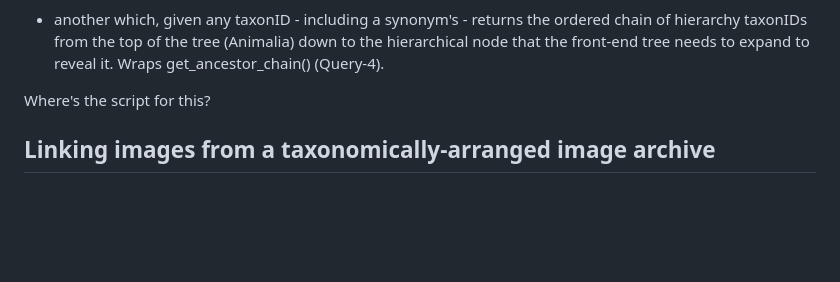
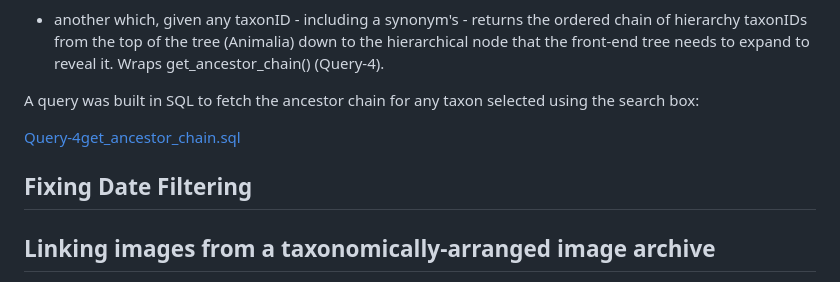
Before and after one commit to drmjshepherd/Aphanologia, a Markdown page: README.md, the part around the change. Rendered like a GitHub page; blank space fills up the shorter version.

```diff
--- a/README.md
+++ b/README.md
@@ -374,7 +374,13 @@ and adding 2 new functions:
     down to the hierarchical node that the front-end tree needs to
     expand to reveal it. Wraps get_ancestor_chain() (Query-4).
 
-Where's the script for this?
+A query was built in SQL to fetch the ancestor chain for any taxon selected using the search box:
+
+[Query-4get_ancestor_chain.sql](Query-4get_ancestor_chain.sql)
+
+
+## Fixing Date Filtering
+
 
 ## Linking images from a taxonomically-arranged image archive
 The following script was run to walk through an archive of images where folders have been arranged in taxonomic rank, and individual specimen photos stored within appropriate folders for their level of identification.
```
